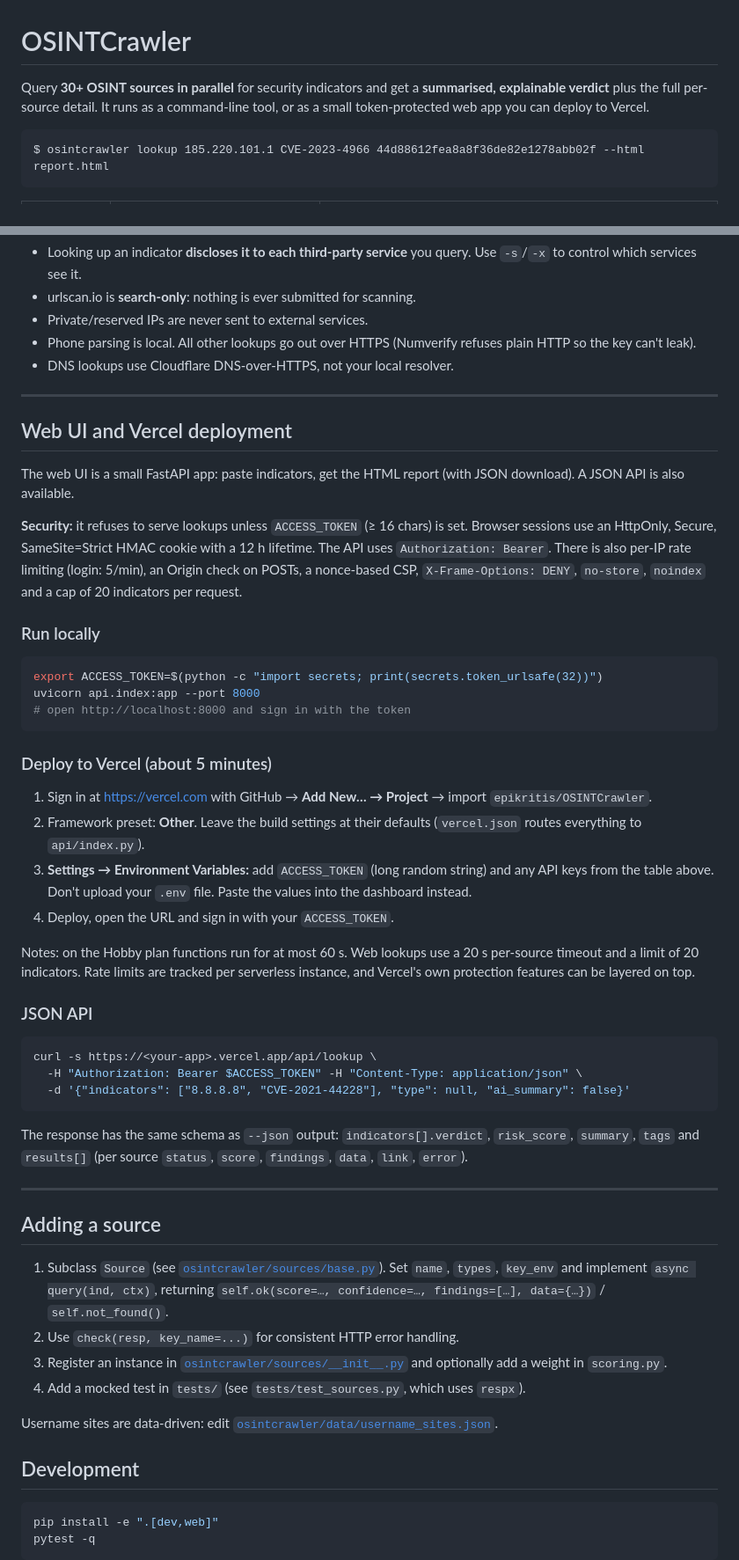
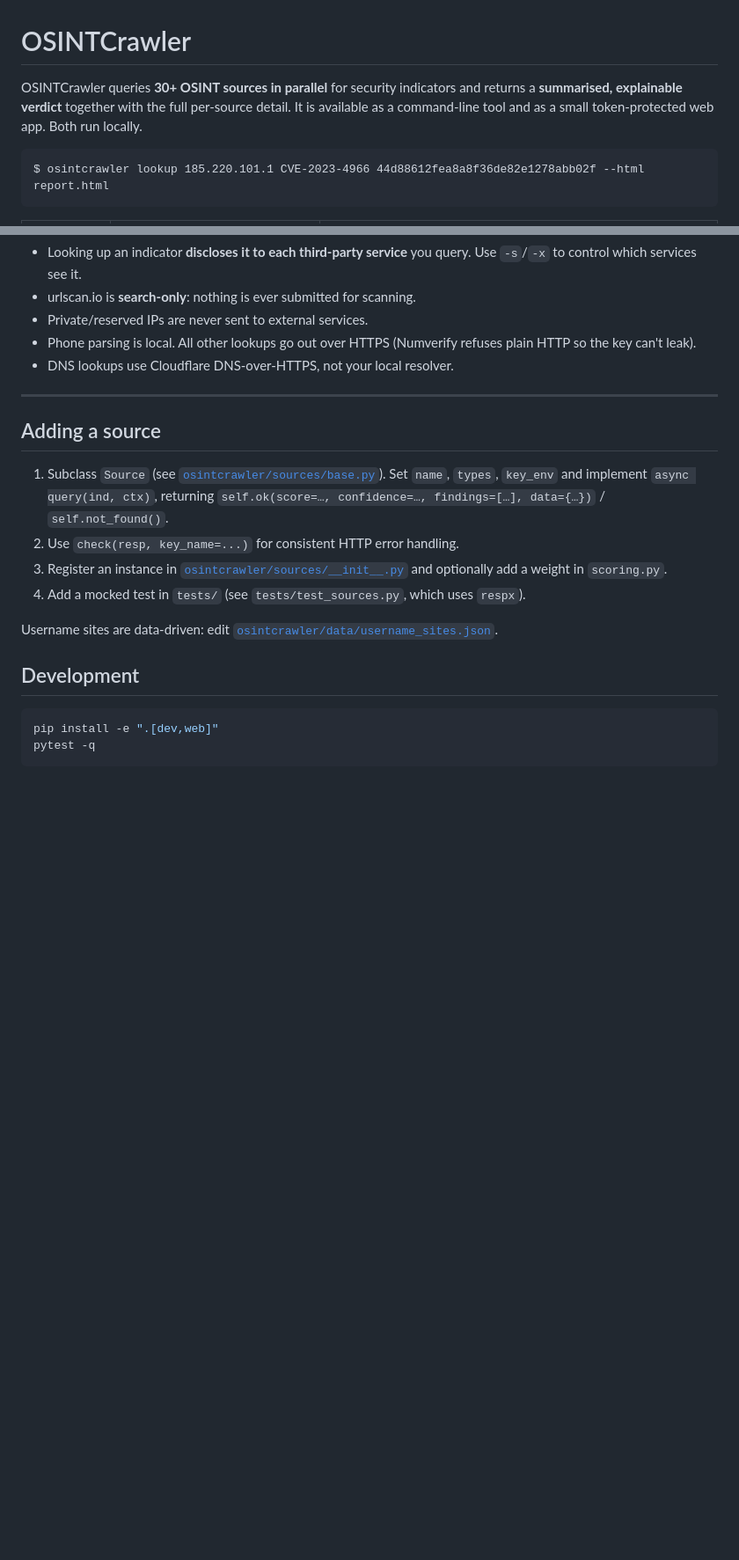
Before and after one commit to epikritis/OSINTCrawler, a Markdown page: README.md, 2 parts joined by grey strips. Shown at 88% size. Drawn GitHub-style; blank space fills up the shorter version.

````diff
--- a/README.md
+++ b/README.md
@@ -1,6 +1,6 @@
 # OSINTCrawler
 
-Query **30+ OSINT sources in parallel** for security indicators and get a **summarised, explainable verdict** plus the full per-source detail. It runs as a command-line tool, or as a small token-protected web app you can deploy to Vercel.
+OSINTCrawler queries **30+ OSINT sources in parallel** for security indicators and returns a **summarised, explainable verdict** together with the full per-source detail. It is available as a command-line tool and as a small token-protected web app. Both run locally.
 
 ```
 $ osintcrawler lookup 185.220.101.1 CVE-2023-4966 44d88612fea8a8f36de82e1278abb02f --html report.html
@@ -140,41 +182,6 @@ Weights and thresholds are in one place, [`osintcrawler/scoring.py`](osintcrawle
 
 ---
 
-## Web UI and Vercel deployment
-
-The web UI is a small FastAPI app: paste indicators, get the HTML report (with JSON download). A JSON API is also available.
-
-**Security:** it refuses to serve lookups unless `ACCESS_TOKEN` (≥ 16 chars) is set. Browser sessions use an HttpOnly, Secure, SameSite=Strict HMAC cookie with a 12 h lifetime. The API uses `Authorization: Bearer`. There is also per-IP rate limiting (login: 5/min), an Origin check on POSTs, a nonce-based CSP, `X-Frame-Options: DENY`, `no-store`, `noindex` and a cap of 20 indicators per request.
-
-### Run locally
-
-```bash
-export ACCESS_TOKEN=$(python -c "import secrets; print(secrets.token_urlsafe(32))")
-uvicorn api.index:app --port 8000
-# open http://localhost:8000 and sign in with the token
-```
-
-### Deploy to Vercel (about 5 minutes)
-
-1. Sign in at https://vercel.com with GitHub → **Add New… → Project** → import `epikritis/OSINTCrawler`.
-2. Framework preset: **Other**. Leave the build settings at their defaults (`vercel.json` routes everything to `api/index.py`).
-3. **Settings → Environment Variables:** add `ACCESS_TOKEN` (long random string) and any API keys from the table above. Don't upload your `.env` file. Paste the values into the dashboard instead.
-4. Deploy, open the URL and sign in with your `ACCESS_TOKEN`.
-
-Notes: on the Hobby plan functions run for at most 60 s. Web lookups use a 20 s per-source timeout and a limit of 20 indicators. Rate limits are tracked per serverless instance, and Vercel's own protection features can be layered on top.
-
-### JSON API
-
-```bash
-curl -s https://<your-app>.vercel.app/api/lookup \
-  -H "Authorization: Bearer $ACCESS_TOKEN" -H "Content-Type: application/json" \
-  -d '{"indicators": ["8.8.8.8", "CVE-2021-44228"], "type": null, "ai_summary": false}'
-```
-
-The response has the same schema as `--json` output: `indicators[].verdict`, `risk_score`, `summary`, `tags` and `results[]` (per source `status`, `score`, `findings`, `data`, `link`, `error`).
-
----
-
 ## Adding a source
 
 1. Subclass `Source` (see [`osintcrawler/sources/base.py`](osintcrawler/sources/base.py)). Set `name`, `types`, `key_env` and implement `async query(ind, ctx)`, returning `self.ok(score=…, confidence=…, findings=[…], data={…})` / `self.not_found()`.
````
Also changed, not shown: other parts of README.md (+46 -4 lines).
